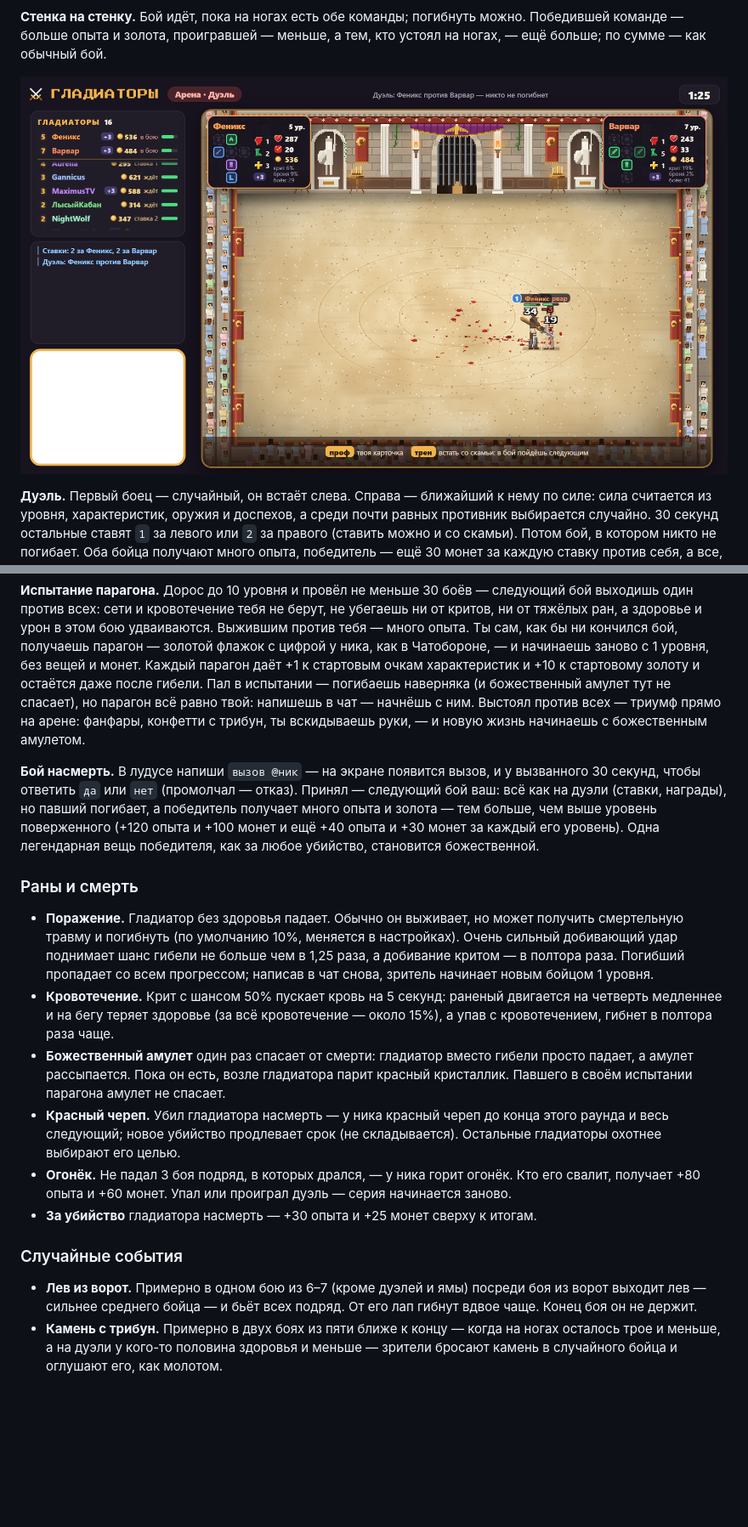
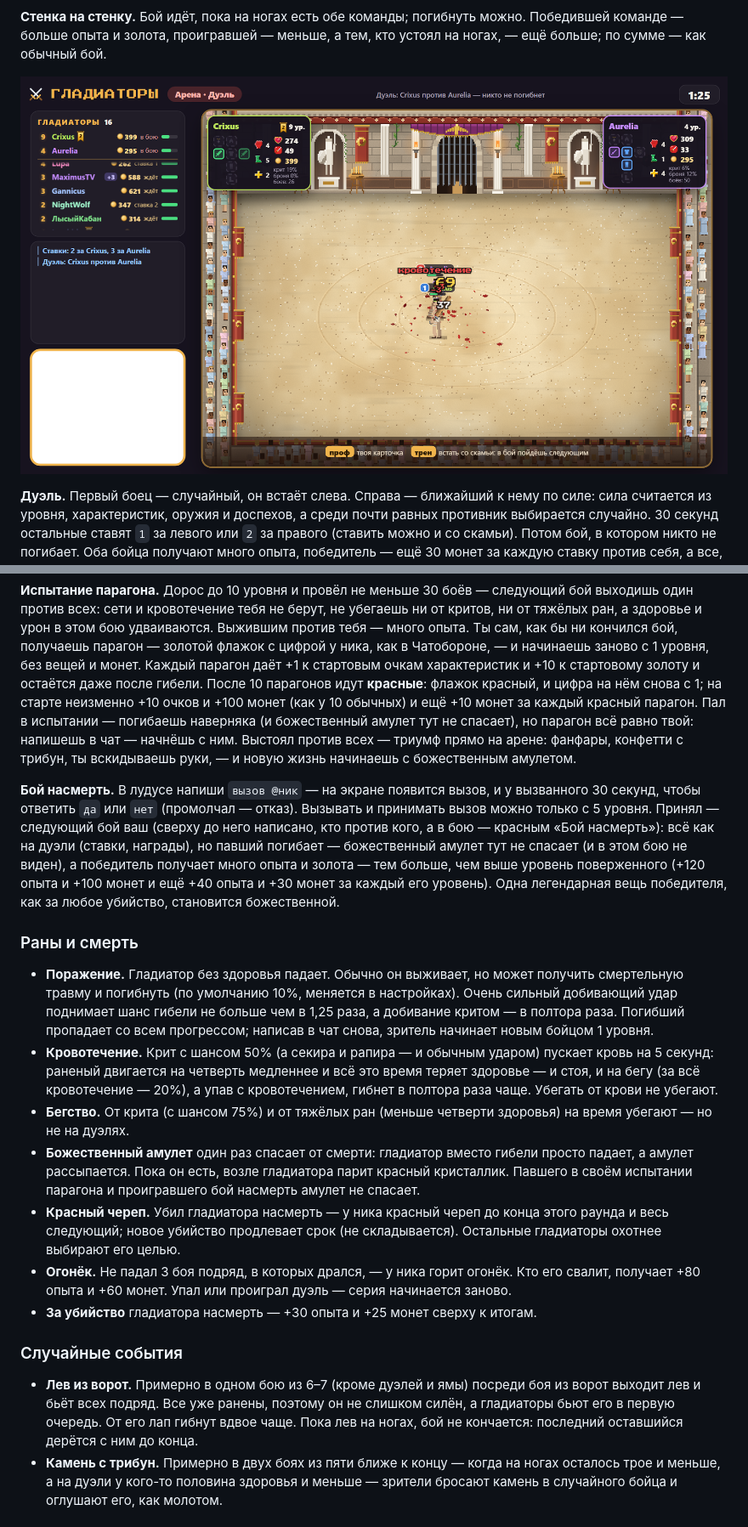
Before and after one commit to Sumaizu/gladiatory, a Markdown page: README.md, 2 parts joined by grey strips. Shown at 85% size. GitHub-like rendering; pictures changed too: docs/duel.png; blank space fills up the shorter version.

```diff
--- a/README.md
+++ b/README.md
@@ -103,14 +104,17 @@ Twitch и нажми «Начать». Сразу откроется лудус.
 сети и кровотечение тебя не берут, не убегаешь ни от критов, ни от тяжёлых ран, а здоровье и урон в этом бою удваиваются. Выжившим против
 тебя — много опыта. Ты сам, как бы ни кончился бой, получаешь парагон — золотой флажок с цифрой у ника, как в
 Чатобороне, — и начинаешь заново с 1 уровня, без вещей и монет. Каждый парагон даёт +1 к стартовым очкам
-характеристик и +10 к стартовому золоту и остаётся даже после гибели. Пал в испытании — погибаешь наверняка (и
+характеристик и +10 к стартовому золоту и остаётся даже после гибели. После 10 парагонов идут **красные**: флажок
+красный, и цифра на нём снова с 1; на старте неизменно +10 очков и +100 монет (как у 10 обычных) и ещё +10 монет за
+каждый красный парагон. Пал в испытании — погибаешь наверняка (и
 божественный амулет тут не спасает), но парагон всё равно твой: напишешь в чат — начнёшь с ним. Выстоял против всех —
 триумф прямо на арене: фанфары, конфетти с трибун, ты вскидываешь руки, — и новую жизнь начинаешь с божественным
 амулетом.
 
 **Бой насмерть.** В лудусе напиши `вызов @ник` — на экране появится вызов, и у вызванного 30 секунд, чтобы ответить
-`да` или `нет` (промолчал — отказ). Принял — следующий бой ваш: всё как на дуэли (ставки, награды), но павший
-погибает, а победитель получает много опыта и золота — тем больше, чем выше уровень поверженного (+120 опыта и
+`да` или `нет` (промолчал — отказ). Вызывать и принимать вызов можно только с 5 уровня. Принял — следующий бой ваш
+(сверху до него написано, кто против кого, а в бою — красным «Бой насмерть»): всё как на дуэли (ставки, награды), но
+павший погибает — божественный амулет тут не спасает (и в этом бою не виден), а победитель получает много опыта и золота — тем больше, чем выше уровень поверженного (+120 опыта и
 +100 монет и ещё +40 опыта и +30 монет за каждый его уровень). Одна легендарная вещь победителя, как за любое убийство,
 становится божественной.
 
@@ -120,11 +124,13 @@ Twitch и нажми «Начать». Сразу откроется лудус.
   (по умолчанию 10%, меняется в настройках). Очень сильный добивающий удар поднимает шанс гибели не больше чем в
   1,25 раза, а добивание критом — в полтора раза. Погибший пропадает со всем прогрессом; написав в чат снова, зритель
   начинает новым бойцом 1 уровня.
-- **Кровотечение.** Крит с шансом 50% пускает кровь на 5 секунд: раненый двигается на четверть медленнее и на бегу
-  теряет здоровье (за всё кровотечение — около 15%), а упав с кровотечением, гибнет в полтора раза чаще.
+- **Кровотечение.** Крит с шансом 50% (а секира и рапира — и обычным ударом) пускает кровь на 5 секунд: раненый
+  двигается на четверть медленнее и всё это время теряет здоровье — и стоя, и на бегу (за всё кровотечение — 20%),
+  а упав с кровотечением, гибнет в полтора раза чаще. Убегать от крови не убегают.
+- **Бегство.** От крита (с шансом 75%) и от тяжёлых ран (меньше четверти здоровья) на время убегают — но не на дуэлях.
 - **Божественный амулет** один раз спасает от смерти: гладиатор вместо гибели просто падает, а амулет рассыпается.
-  Пока он есть, возле гладиатора парит красный кристаллик. Павшего в своём испытании парагона амулет не
-  спасает.
+  Пока он есть, возле гладиатора парит красный кристаллик. Павшего в своём испытании парагона и проигравшего бой
+  насмерть амулет не спасает.
 - **Красный череп.** Убил гладиатора насмерть — у ника красный череп до конца этого раунда и весь следующий; новое
   убийство продлевает срок (не складывается). Остальные гладиаторы охотнее выбирают его целью.
 - **Огонёк.** Не падал 3 боя подряд, в которых дрался, — у ника горит огонёк. Кто его свалит, получает +80 опыта и
@@ -133,8 +139,9 @@ Twitch и нажми «Начать». Сразу откроется лудус.
 
 ### Случайные события
 
-- **Лев из ворот.** Примерно в одном бою из 6–7 (кроме дуэлей и ямы) посреди боя из ворот выходит лев — сильнее
-  среднего бойца — и бьёт всех подряд. От его лап гибнут вдвое чаще. Конец боя он не держит.
+- **Лев из ворот.** Примерно в одном бою из 6–7 (кроме дуэлей и ямы) посреди боя из ворот выходит лев и бьёт всех
+  подряд. Все уже ранены, поэтому он не слишком силён, а гладиаторы бьют его в первую очередь. От его лап гибнут вдвое
+  чаще. Пока лев на ногах, бой не кончается: последний оставшийся дерётся с ним до конца.
 - **Камень с трибун.** Примерно в двух боях из пяти ближе к концу — когда на ногах осталось трое и меньше, а на дуэли
   у кого-то половина здоровья и меньше — зрители бросают камень в случайного бойца и оглушают его, как молотом.
 
```
Also changed, not shown: other parts of README.md (+28 -19 lines), docs/ludus.png, docs/page.png, 16 other files.
